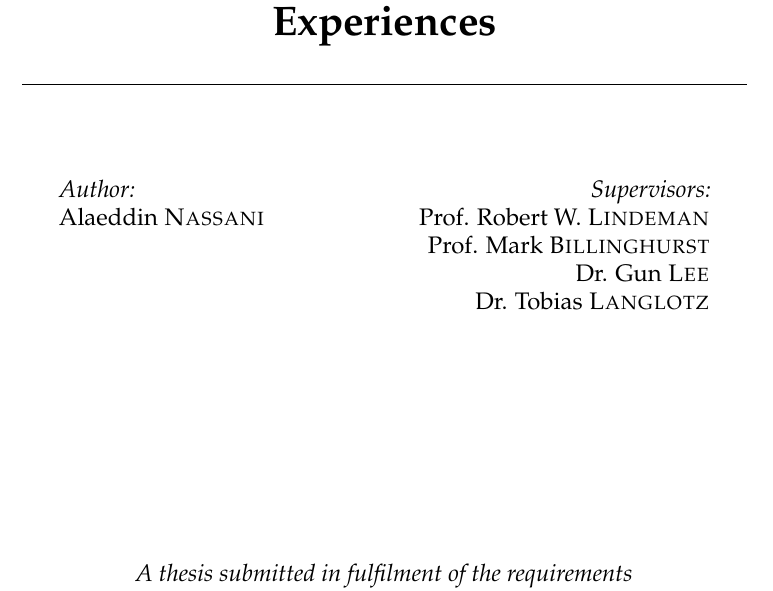
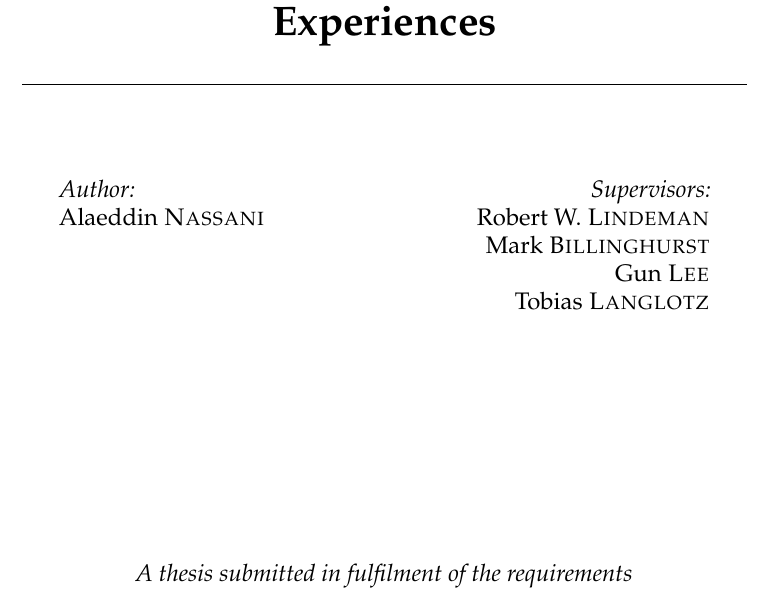
Before and after one commit to an83/Alaeddin-s-Thesis, a LaTeX thesis (main.tex): part of page 1 of 139, cut so that both start at the same text. Compiled offline with pdfLaTeX.

Commit message:
Update on Overleaf.

```diff
--- a/main.tex
+++ b/main.tex
@@ -85,10 +85,10 @@ headsepline, % Uncomment to get a line under the header
 \thesistitle{The Social AR Continuum:\\
 Wearable AR for Sharing Social Experiences} % Your thesis title, this is used in the title and abstract, print it elsewhere with \ttitle
 \supervisor{
-Prof. Robert W. \textsc{Lindeman}\\
-Prof. Mark \textsc{Billinghurst}\\
-Dr. Gun \textsc{Lee}\\
-Dr. Tobias \textsc{Langlotz}
+Robert W. \textsc{Lindeman}\\
+Mark \textsc{Billinghurst}\\
+Gun \textsc{Lee}\\
+Tobias \textsc{Langlotz}
 } % Your supervisor's name, this is used in the title page, print it elsewhere with \supname
 
 \examiner{} % Your examiner's name, this is not currently used anywhere in the template, print it elsewhere with \examname
```
